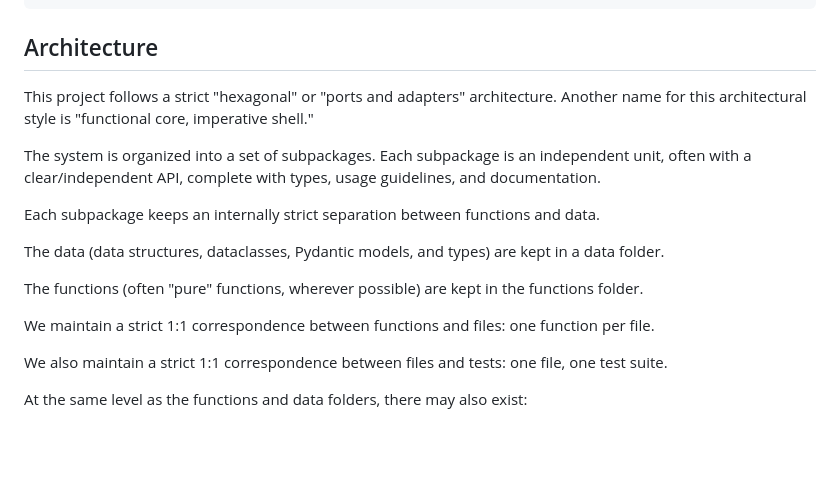
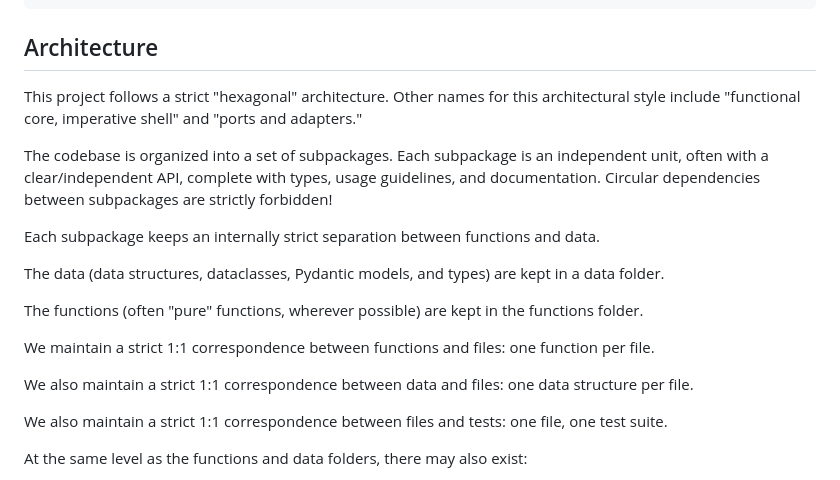
Before and after one commit to standsleeping/electric-text, a Markdown page: RULES.md, the part around the change. Rendered like a GitHub page; blank space fills up the shorter version.

Commit message:
Update rules

```diff
--- a/RULES.md
+++ b/RULES.md
@@ -22,9 +22,9 @@ uv run python -m pytest
 
 ## Architecture
 
-This project follows a strict "hexagonal" or "ports and adapters" architecture. Another name for this architectural style is "functional core, imperative shell."
+This project follows a strict "hexagonal" architecture. Other names for this architectural style include "functional core, imperative shell" and "ports and adapters."
 
-The system is organized into a set of subpackages. Each subpackage is an independent unit, often with a clear/independent API, complete with types, usage guidelines, and documentation.
+The codebase is organized into a set of subpackages. Each subpackage is an independent unit, often with a clear/independent API, complete with types, usage guidelines, and documentation. Circular dependencies between subpackages are strictly forbidden!
 
 Each subpackage keeps an internally strict separation between functions and data.
 
@@ -33,6 +33,8 @@ The data (data structures, dataclasses, Pydantic models, and types) are kept in
 The functions (often "pure" functions, wherever possible) are kept in the functions folder.
 
 We maintain a strict 1:1 correspondence between functions and files: one function per file.
+
+We also maintain a strict 1:1 correspondence between data and files: one data structure per file.
 
 We also maintain a strict 1:1 correspondence between files and tests: one file, one test suite.
 
```
